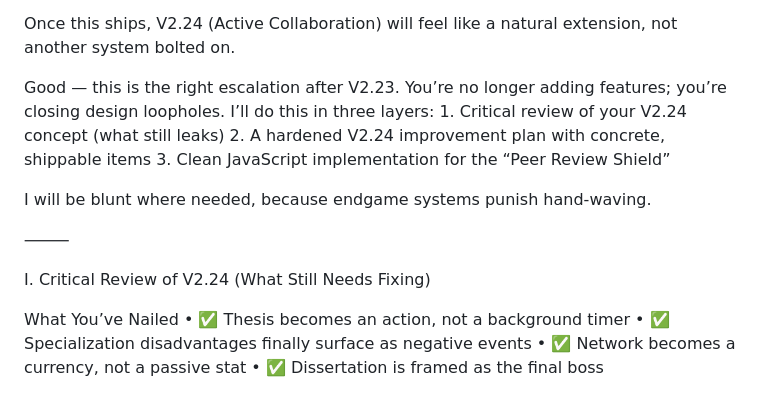
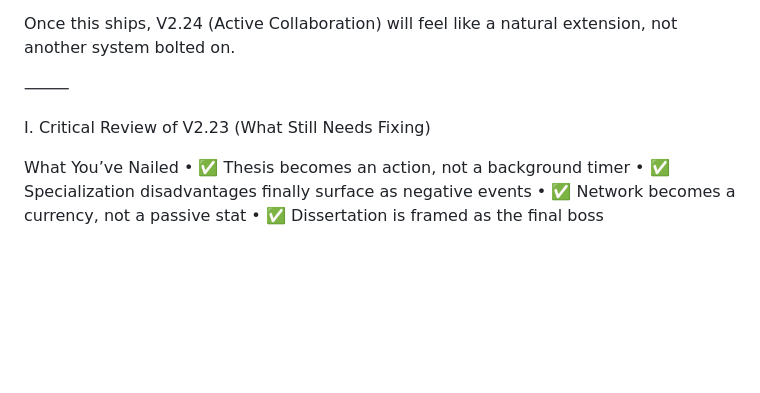
Before and after one commit to XY-Vince/GradQuest, a Markdown page: IMPLEMENTATION_PLAN.md, the part around the change. Drawn GitHub-style; blank space fills up the shorter version.

```diff
--- a/IMPLEMENTATION_PLAN.md
+++ b/IMPLEMENTATION_PLAN.md
@@ -2166,16 +2166,12 @@ After this version:
 Once this ships, V2.24 (Active Collaboration) will feel like a natural extension, not another system bolted on.
 
 
-Good — this is the right escalation after V2.23. You’re no longer adding features; you’re closing design loopholes. I’ll do this in three layers:
-	1.	Critical review of your V2.24 concept (what still leaks)
-	2.	A hardened V2.24 improvement plan with concrete, shippable items
-	3.	Clean JavaScript implementation for the “Peer Review Shield”
-
-I will be blunt where needed, because endgame systems punish hand-waving.
-
-⸻
-
-I. Critical Review of V2.24 (What Still Needs Fixing)
+
+
+
+⸻
+
+I. Critical Review of V2.23 (What Still Needs Fixing)
 
 What You’ve Nailed
 	•	✅ Thesis becomes an action, not a background timer
```
Also changed, not shown: CHANGELOG.md (+25 -0 lines), README.md (+2 -1 lines).
